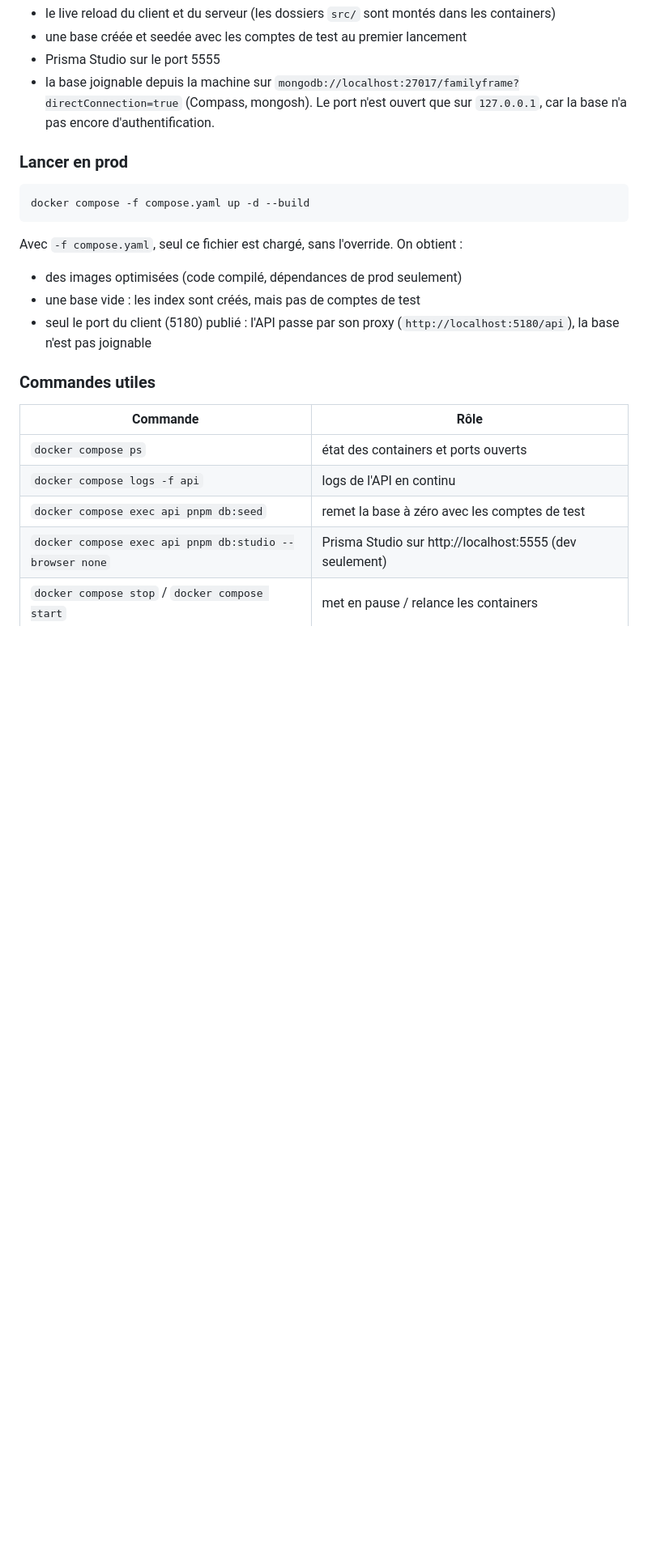
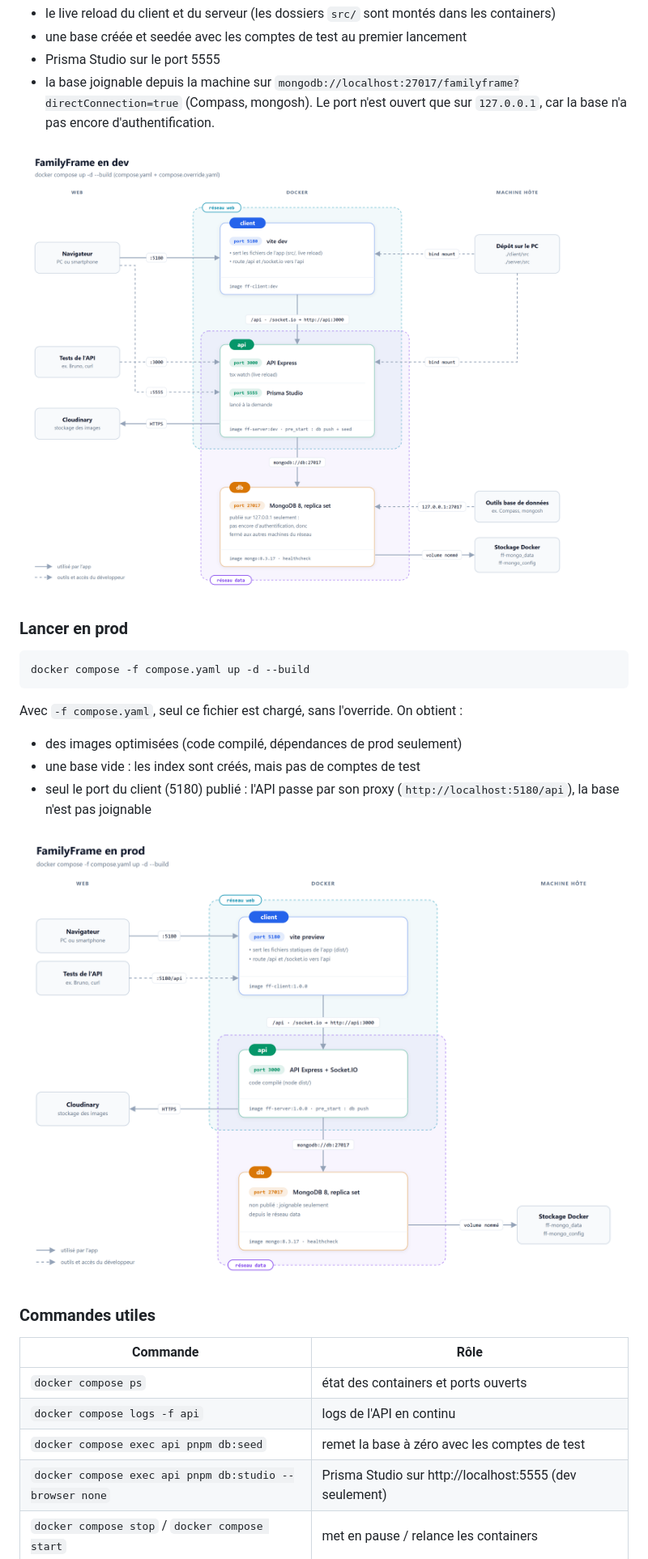
Before and after one commit to SIMPLON-DIST-CDA-260316/familyframe-julien-lemarchand, a Markdown page: README.md, the part around the change. Shown at 81% size. Drawn GitHub-style; pictures changed too: docs/images/docker-dev.png (added), docs/images/docker-prod.png (added); blank space fills up the shorter version.

Commit message:
docs: add container diagrams for dev and prod
Co-Authored-By: Claude Opus 5.5 (1M context) <noreply@anthropic.com>

````diff
--- a/README.md
+++ b/README.md
@@ -57,6 +57,8 @@ docker compose up -d --build
 - Prisma Studio sur le port 5555
 - la base joignable depuis la machine sur `mongodb://localhost:27017/familyframe?directConnection=true` (Compass, mongosh). Le port n'est ouvert que sur `127.0.0.1`, car la base n'a pas encore d'authentification.
 
+![Containers en dev](docs/images/docker-dev.png)
+
 ### Lancer en prod
 
 ```bash
@@ -68,6 +70,8 @@ Avec `-f compose.yaml`, seul ce fichier est chargé, sans l'override. On obtient
 - des images optimisées (code compilé, dépendances de prod seulement)
 - une base vide : les index sont créés, mais pas de comptes de test
 - seul le port du client (5180) publié : l'API passe par son proxy (`http://localhost:5180/api`), la base n'est pas joignable
+
+![Containers en prod](docs/images/docker-prod.png)
 
 ### Commandes utiles
 
````
